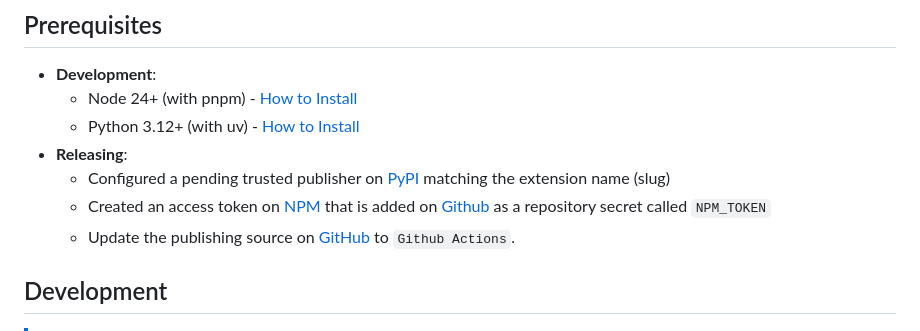
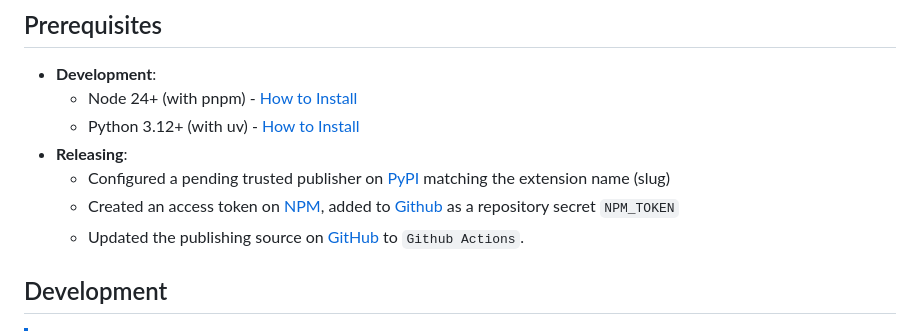
Before and after one commit to datisthq/cardealerdp, a Markdown page: CONTRIBUTING.md, the part around the change. Drawn GitHub-style.

Commit message:
docs: Update CONTRIBUTING.md

```diff
--- a/CONTRIBUTING.md
+++ b/CONTRIBUTING.md
@@ -13,8 +13,8 @@ Here you can find the guidelines for contributing to the extension. We welcome a
   - Python 3.12+ (with uv) - [How to Install](https://docs.astral.sh/uv/getting-started/installation)
 - **Releasing**:
   - Configured a pending trusted publisher on [PyPI](https://pypi.org/manage/account/publishing/) matching the extension name (slug)
-  - Created an access token on [NPM](https://www.npmjs.com/settings/roll/tokens) that is added on [Github](https://github.com/datisthq/extensiondp/settings/secrets/actions) as a repository secret called `NPM_TOKEN`
-  - Update the publishing source on [GitHub](https://github.com/datisthq/cardealerdp/settings/pages) to `Github Actions`.
+  - Created an access token on [NPM](https://www.npmjs.com/settings/roll/tokens), added to [Github](https://github.com/datisthq/cardealerdp/settings/secrets/actions) as a repository secret `NPM_TOKEN`
+  - Updated the publishing source on [GitHub](https://github.com/datisthq/cardealerdp/settings/pages) to `Github Actions`.
 
 ## Development
 
```
